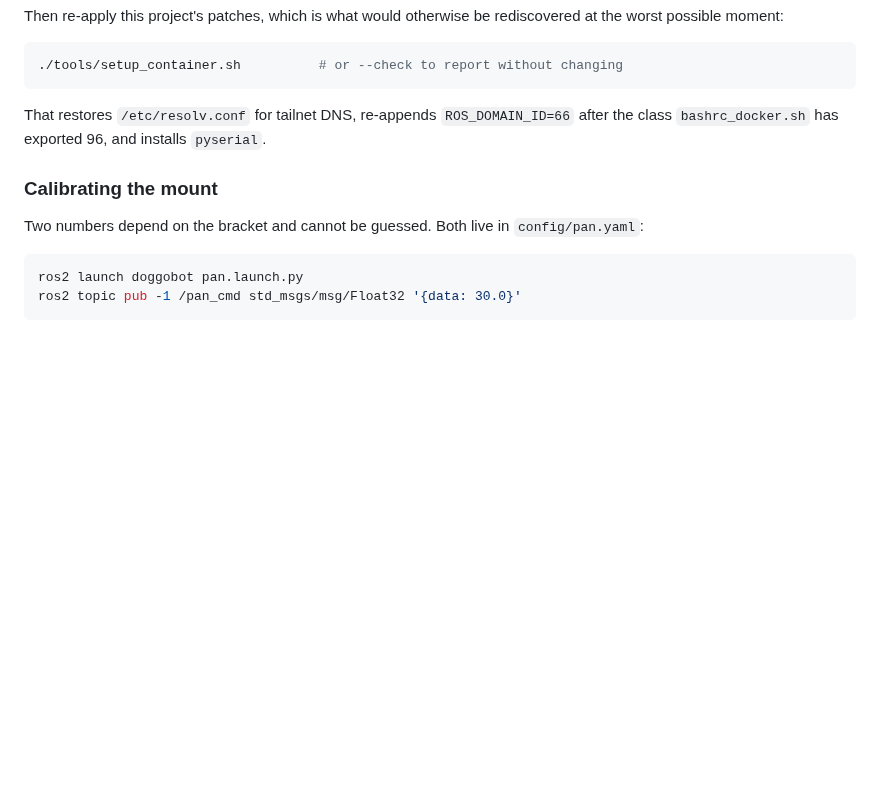
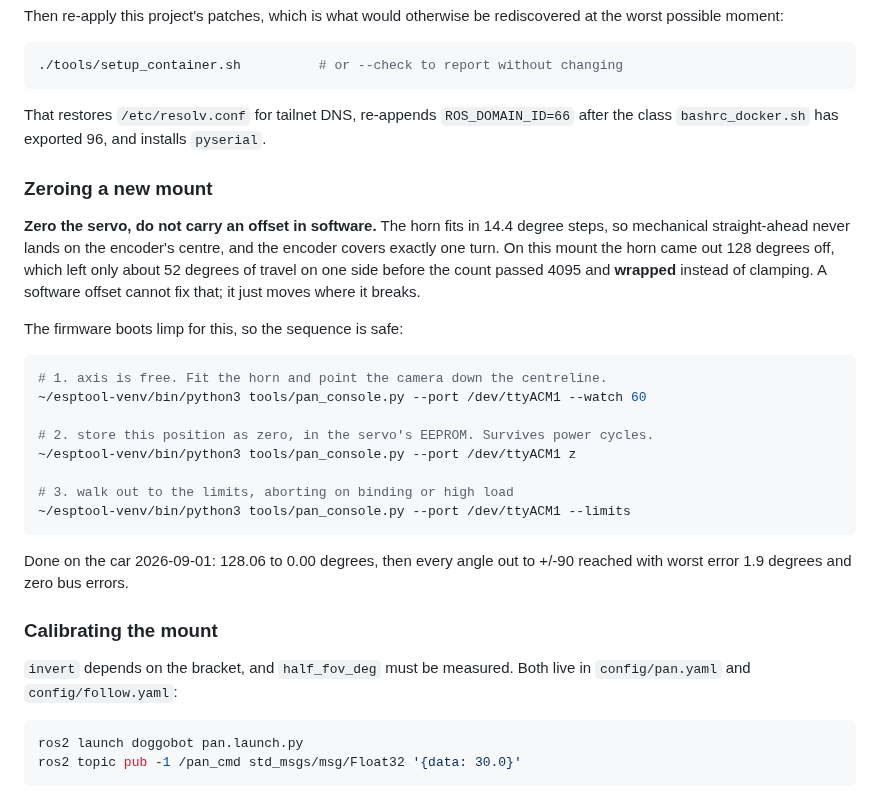
Before and after one commit to TheDjabra/doggobot, a Markdown page: docs/runbook.md, the part around the change. Drawn GitHub-style; blank space fills up the shorter version.

Commit message:
docs: pan axis zeroing procedure and the native-USB board

````diff
--- a/docs/runbook.md
+++ b/docs/runbook.md
@@ -178,9 +178,34 @@ worst possible moment:
 That restores `/etc/resolv.conf` for tailnet DNS, re-appends `ROS_DOMAIN_ID=66` after the
 class `bashrc_docker.sh` has exported 96, and installs `pyserial`.
 
+### Zeroing a new mount
+
+**Zero the servo, do not carry an offset in software.** The horn fits in 14.4 degree
+steps, so mechanical straight-ahead never lands on the encoder's centre, and the encoder
+covers exactly one turn. On this mount the horn came out 128 degrees off, which left
+only about 52 degrees of travel on one side before the count passed 4095 and **wrapped**
+instead of clamping. A software offset cannot fix that; it just moves where it breaks.
+
+The firmware boots limp for this, so the sequence is safe:
+
+```bash
+# 1. axis is free. Fit the horn and point the camera down the centreline.
+~/esptool-venv/bin/python3 tools/pan_console.py --port /dev/ttyACM1 --watch 60
+
+# 2. store this position as zero, in the servo's EEPROM. Survives power cycles.
+~/esptool-venv/bin/python3 tools/pan_console.py --port /dev/ttyACM1 z
+
+# 3. walk out to the limits, aborting on binding or high load
+~/esptool-venv/bin/python3 tools/pan_console.py --port /dev/ttyACM1 --limits
+```
+
+Done on the car 2026-09-01: 128.06 to 0.00 degrees, then every angle out to +/-90
+reached with worst error 1.9 degrees and zero bus errors.
+
 ### Calibrating the mount
 
-Two numbers depend on the bracket and cannot be guessed. Both live in `config/pan.yaml`:
+`invert` depends on the bracket, and `half_fov_deg` must be measured. Both live in
+`config/pan.yaml` and `config/follow.yaml`:
 
 ```bash
 ros2 launch doggobot pan.launch.py
````
Also changed, not shown: docs/hardware.md (+17 -0 lines).
